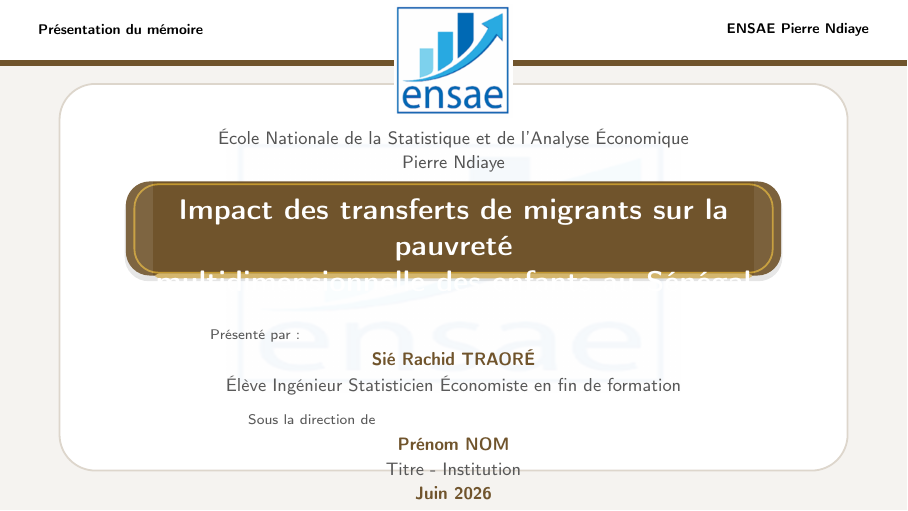
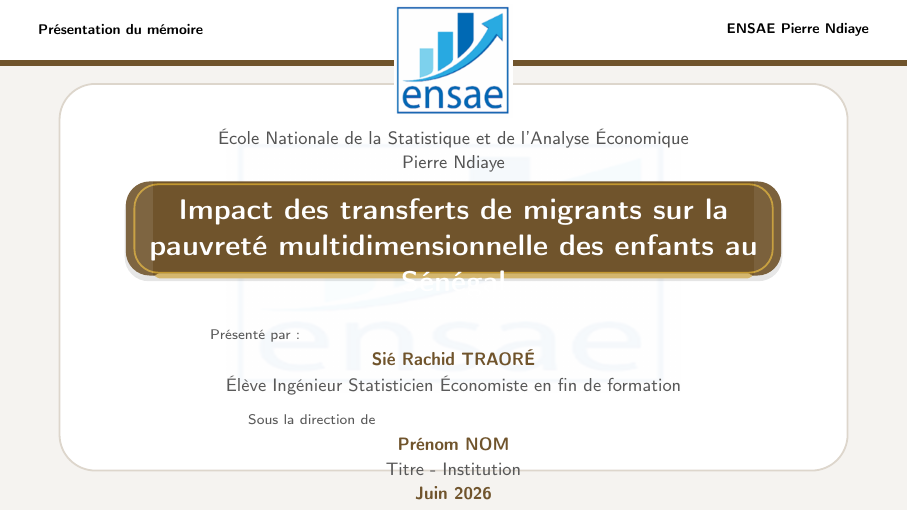
Before and after one commit to JODRAFF9/MEMOIRE, LaTeX slides (Presentation/main.tex): page 1 of 31. Compiled offline with pdfLaTeX.

Commit message:
Supprime le saut de ligne \\ dans le titre de la présentation
Co-Authored-By: Claude Sonnet 4.6 <noreply@anthropic.com>
Claude-Session: https://claude.ai/code/session_01837AJxDdpW6rUH9DV9QD1H

```diff
--- a/Presentation/main.tex
+++ b/Presentation/main.tex
@@ -155,8 +155,7 @@
 
 % -- Métadonnées --------------------------------------------
 \title[Impact des transferts de migrants sur la pauvreté des enfants]{%
-  Impact des transferts de migrants sur la pauvreté\\
-  multidimensionnelle des enfants au Sénégal}
+  Impact des transferts de migrants sur la pauvreté multidimensionnelle des enfants au Sénégal}
 \author[Sié\,Rachid TRAORÉ]{Sié Rachid TRAORÉ}
 \institute[ENSAE]{%
   École Nationale de la Statistique et de l'Analyse Économique\\
```
